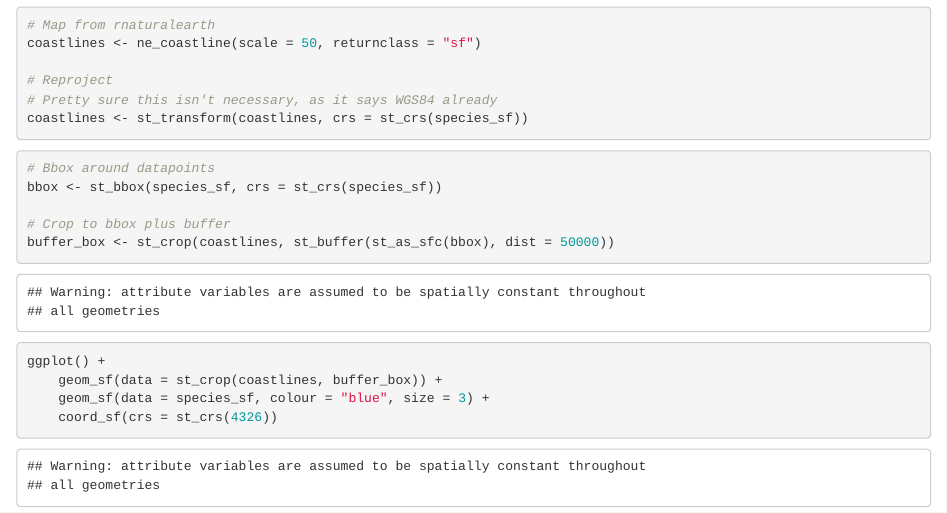
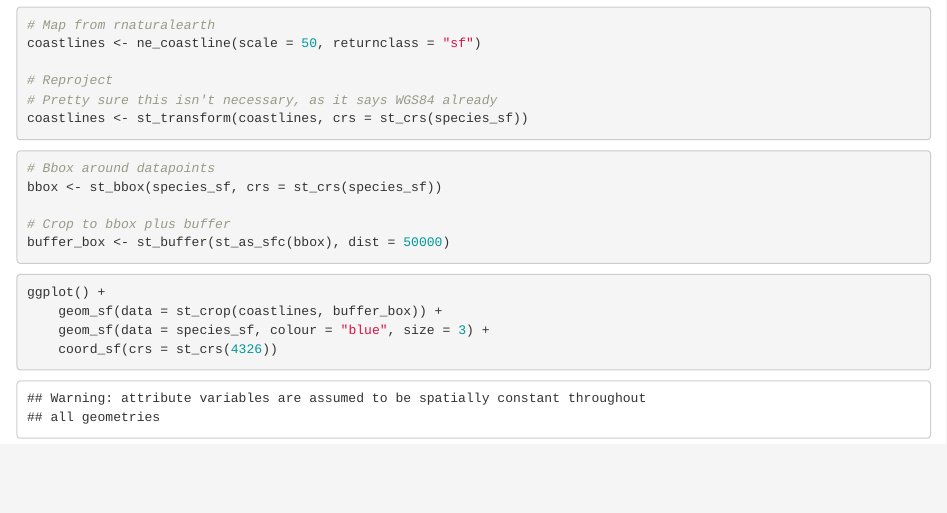
Before and after one commit to sjcowtan/mre, an R Markdown document (crop_buffer.Rmd): the page in a window 1100 px wide, from 500 px down. Rendered offline with R 4.5, knitr and Pandoc, with nearby package versions.

Commit message:
Removed duplication

````diff
--- a/crop_buffer.Rmd
+++ b/crop_buffer.Rmd
@@ -43,7 +43,7 @@ coastlines <- st_transform(coastlines, crs = st_crs(species_sf))
 bbox <- st_bbox(species_sf, crs = st_crs(species_sf))
 
 # Crop to bbox plus buffer
-buffer_box <- st_crop(coastlines, st_buffer(st_as_sfc(bbox), dist = 50000))
+buffer_box <- st_buffer(st_as_sfc(bbox), dist = 50000)
 ```
 
 ```{r plot}
````
